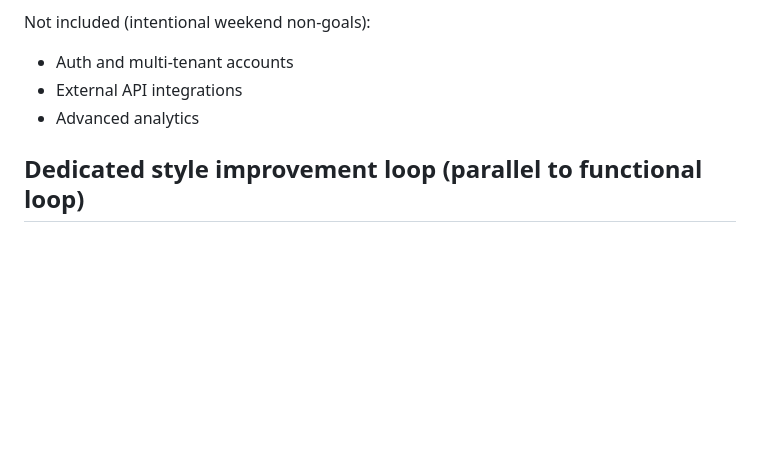
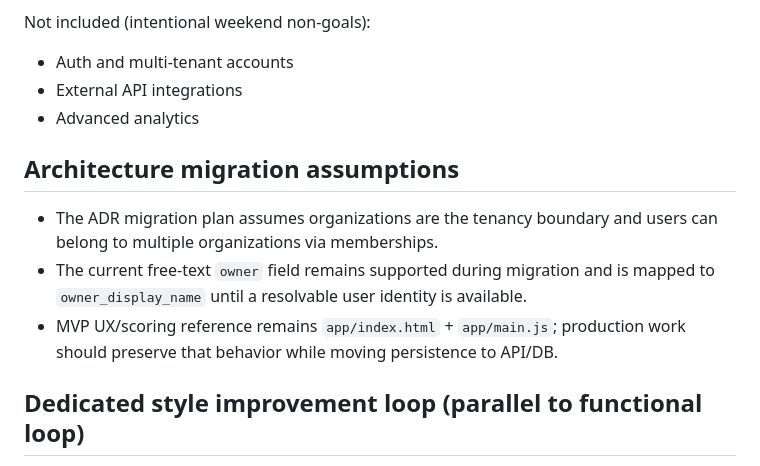
Before and after one commit to laulopezreal/vela-community-signal-board, a Markdown page: README.md, the part around the change. Drawn GitHub-style; blank space fills up the shorter version.

Commit message:
docs: add ADR for MVP constraints and production migration

```diff
--- a/README.md
+++ b/README.md
@@ -66,6 +66,12 @@ Not included (intentional weekend non-goals):
 - External API integrations
 - Advanced analytics
 
+
+## Architecture migration assumptions
+- The ADR migration plan assumes organizations are the tenancy boundary and users can belong to multiple organizations via memberships.
+- The current free-text `owner` field remains supported during migration and is mapped to `owner_display_name` until a resolvable user identity is available.
+- MVP UX/scoring reference remains `app/index.html` + `app/main.js`; production work should preserve that behavior while moving persistence to API/DB.
+
 ## Dedicated style improvement loop (parallel to functional loop)
 This repo now runs a separate style loop in parallel with feature work.
 
```
Also changed, not shown: docs/architecture/ADR-0001-mvp-storage-and-production-migration.md (added, +156 -0 lines).
